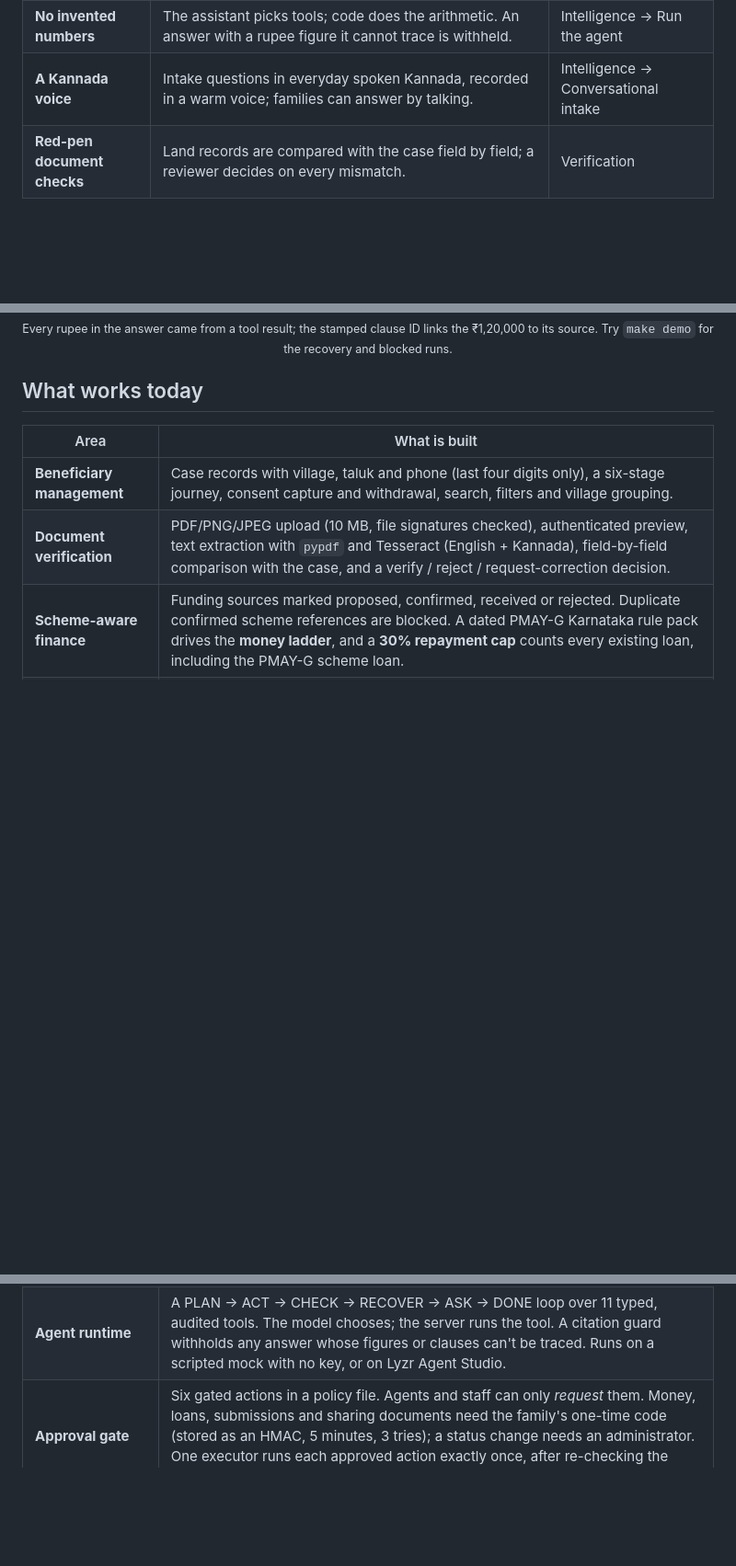
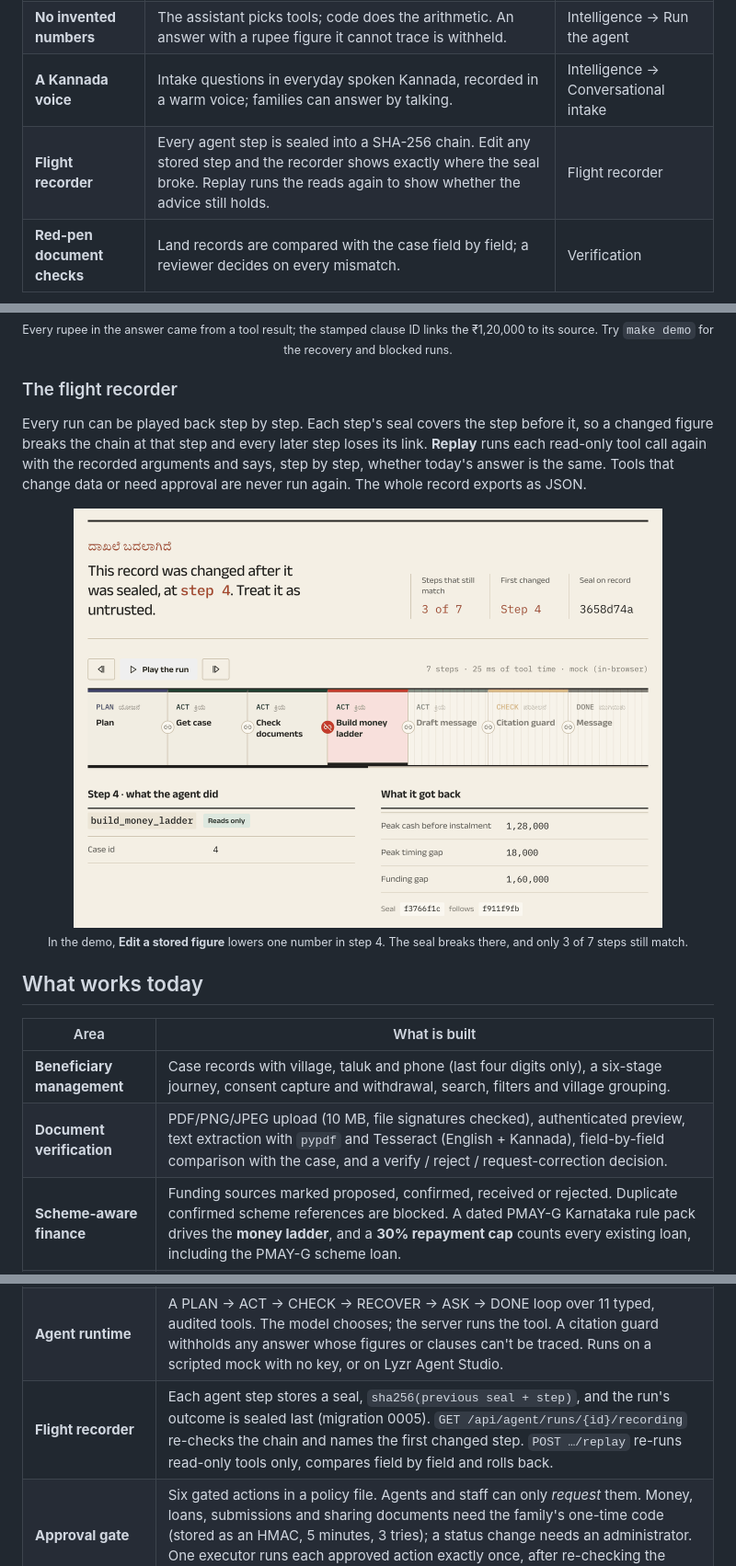
Before and after one commit to SrijaMalhar/mane-maarga, a Markdown page: README.md, 3 parts joined by grey strips. Shown at 92% size. Rendered like a GitHub page; pictures changed too: docs/assets/screenshots/flight-recorder.png (added); blank space fills up the shorter version.

```diff
--- a/README.md
+++ b/README.md
@@ -67,6 +67,7 @@ Every rule and rupee comes from a dated, cited rule pack. [PROBLEM.md](PROBLEM.m
 | **The family says yes** | Payments, loans, submissions and document sharing wait for the family's one-time code, on a Kannada page that says what, how much and to whom. | Case file → Approvals |
 | **No invented numbers** | The assistant picks tools; code does the arithmetic. An answer with a rupee figure it cannot trace is withheld. | Intelligence → Run the agent |
 | **A Kannada voice** | Intake questions in everyday spoken Kannada, recorded in a warm voice; families can answer by talking. | Intelligence → Conversational intake |
+| **Flight recorder** | Every agent step is sealed into a SHA-256 chain. Edit any stored step and the recorder shows exactly where the seal broke. Replay runs the reads again to show whether the advice still holds. | Flight recorder |
 | **Red-pen document checks** | Land records are compared with the case field by field; a reviewer decides on every mismatch. | Verification |
 
 <div align="center">
@@ -107,6 +108,15 @@ Each working page opens on the one sentence a field officer needs, with the figu
 <br /><sub>Every rupee in the answer came from a tool result; the stamped clause ID links the ₹1,20,000 to its source. Try <code>make demo</code> for the recovery and blocked runs.</sub>
 </div>
 
+### The flight recorder
+
+Every run can be played back step by step. Each step's seal covers the step before it, so a changed figure breaks the chain at that step and every later step loses its link. **Replay** runs each read-only tool call again with the recorded arguments and says, step by step, whether today's answer is the same. Tools that change data or need approval are never run again. The whole record exports as JSON.
+
+<div align="center">
+<img src="docs/assets/screenshots/flight-recorder.png" width="640" alt="Flight recorder after a stored figure was edited: the answer says the record changed at step 4; the run's seven steps as a tape with a broken chain link before Build money ladder, later steps faded; step 4's tool call and results below with its seal" />
+<br /><sub>In the demo, <b>Edit a stored figure</b> lowers one number in step 4. The seal breaks there, and only 3 of 7 steps still match.</sub>
+</div>
+
 ## What works today
 
 | Area | What is built |
@@ -117,6 +127,7 @@ Each working page opens on the one sentence a field officer needs, with the figu
 | **Construction tracking** | A stage plan costed from the estimate, stage status, and photo evidence held for review. The house drawing fills in as stages are verified. |
 | **Cited rules** | A dated Karnataka PMAY-G rule pack: 17 clauses, each with an ID, English and Kannada text, and its source (PIB, Lok Sabha, CAG). Eligibility and the 8 exclusion rules run in code; a missing fact gives *needs information*, never a guess. `make rules-lint` rejects any clause without a source or Kannada text. See [PROBLEM.md](PROBLEM.md). |
 | **Agent runtime** | A PLAN → ACT → CHECK → RECOVER → ASK → DONE loop over 11 typed, audited tools. The model chooses; the server runs the tool. A citation guard withholds any answer whose figures or clauses can't be traced. Runs on a scripted mock with no key, or on Lyzr Agent Studio. |
+| **Flight recorder** | Each agent step stores a seal, `sha256(previous seal + step)`, and the run's outcome is sealed last (migration 0005). `GET /api/agent/runs/{id}/recording` re-checks the chain and names the first changed step. `POST …/replay` re-runs read-only tools only, compares field by field and rolls back. |
 | **Approval gate** | Six gated actions in a policy file. Agents and staff can only *request* them. Money, loans, submissions and sharing documents need the family's one-time code (stored as an HMAC, 5 minutes, 3 tries); a status change needs an administrator. One executor runs each approved action exactly once, after re-checking the payload hash. Document text reaches the model only as quoted data. |
 | **Decision support** | Rule-based checks of documents, finance, construction and blockers, each with its evidence. Also: voice intake in Kannada, English and Telugu through Bhashini (speech recognition and natural Indian voices, female or male; audio never stored), scheme reference links, a budget estimate and follow-up tasks. |
 | **Accountability** | JWT sessions with admin, operator and viewer roles, an audit trail of every sensitive action, rate-limited sign-in, and security headers with request IDs. |
```
Also changed, not shown: other parts of README.md (+1 -0 lines), CHANGELOG.md (+7 -0 lines), 16 other files.
